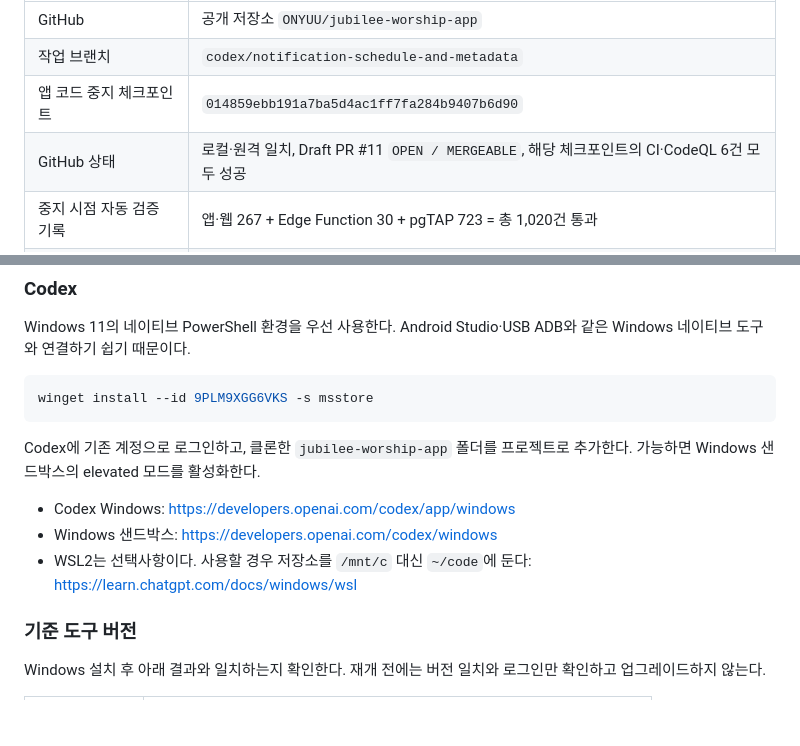
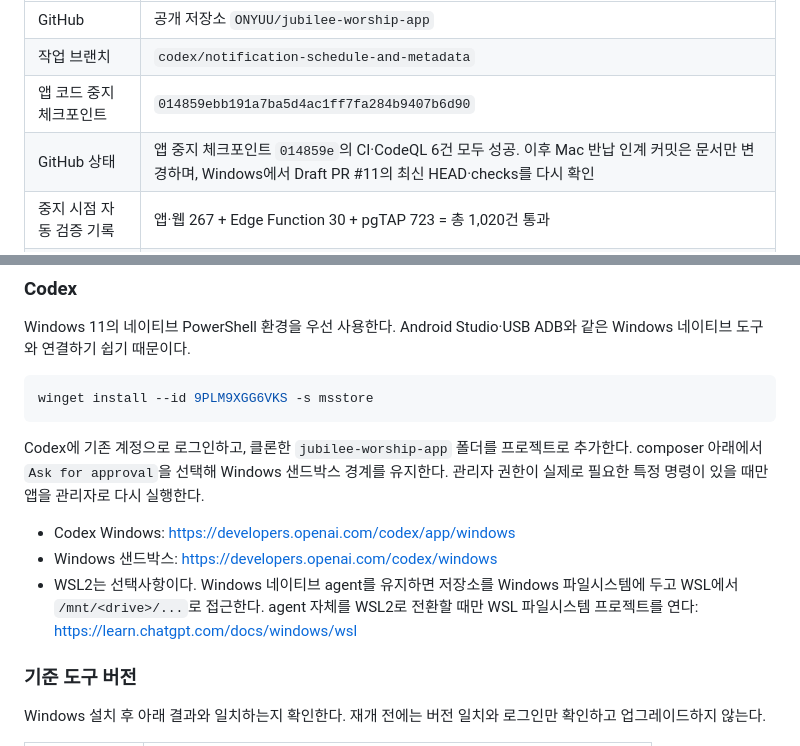
Before and after one commit to ONYUU/jubilee-worship-app, a Markdown page: WINDOWS_CODEX_START_HERE.md, 2 parts joined by grey strips. Rendered like a GitHub page; blank space fills up the shorter version.

Commit message:
docs: correct Windows transfer recovery paths

````diff
--- a/WINDOWS_CODEX_START_HERE.md
+++ b/WINDOWS_CODEX_START_HERE.md
@@ -17,7 +17,7 @@ Windows에서 첫 Codex 작업은 읽기 전용 점검이다. 코드 수정, 빌
 | GitHub | 공개 저장소 `ONYUU/jubilee-worship-app` |
 | 작업 브랜치 | `codex/notification-schedule-and-metadata` |
 | 앱 코드 중지 체크포인트 | `014859ebb191a7ba5d4ac1ff7fa284b9407b6d90` |
-| GitHub 상태 | 로컬·원격 일치, Draft PR #11 `OPEN / MERGEABLE`, 해당 체크포인트의 CI·CodeQL 6건 모두 성공 |
+| GitHub 상태 | 앱 중지 체크포인트 `014859e`의 CI·CodeQL 6건 모두 성공. 이후 Mac 반납 인계 커밋은 문서만 변경하며, Windows에서 Draft PR #11의 최신 HEAD·checks를 다시 확인 |
 | 중지 시점 자동 검증 기록 | 앱·웹 267 + Edge Function 30 + pgTAP 723 = 총 1,020건 통과 |
 | 남은 자산 게이트 | iOS 6.9인치 최종 스크린샷 0/6으로 의도된 차단 |
 
@@ -77,11 +77,11 @@ Windows 11의 네이티브 PowerShell 환경을 우선 사용한다. Android Stu
 winget install --id 9PLM9XGG6VKS -s msstore
 ```
 
-Codex에 기존 계정으로 로그인하고, 클론한 `jubilee-worship-app` 폴더를 프로젝트로 추가한다. 가능하면 Windows 샌드박스의 elevated 모드를 활성화한다.
+Codex에 기존 계정으로 로그인하고, 클론한 `jubilee-worship-app` 폴더를 프로젝트로 추가한다. composer 아래에서 `Ask for approval`을 선택해 Windows 샌드박스 경계를 유지한다. 관리자 권한이 실제로 필요한 특정 명령이 있을 때만 앱을 관리자로 다시 실행한다.
 
 - Codex Windows: https://developers.openai.com/codex/app/windows
 - Windows 샌드박스: https://developers.openai.com/codex/windows
-- WSL2는 선택사항이다. 사용할 경우 저장소를 `/mnt/c` 대신 `~/code`에 둔다: https://learn.chatgpt.com/docs/windows/wsl
+- WSL2는 선택사항이다. Windows 네이티브 agent를 유지하면 저장소를 Windows 파일시스템에 두고 WSL에서 `/mnt/<drive>/...`로 접근한다. agent 자체를 WSL2로 전환할 때만 WSL 파일시스템 프로젝트를 연다: https://learn.chatgpt.com/docs/windows/wsl
 
 ### 기준 도구 버전
 
````
Also changed, not shown: docs/MAC_RETIREMENT_HANDOFF_2026-08-31.md (+1 -1 lines), docs/WINDOWS_LOCAL_ONLY_TRANSFER_MANIFEST_2026-08-31.md (+7 -7 lines).
